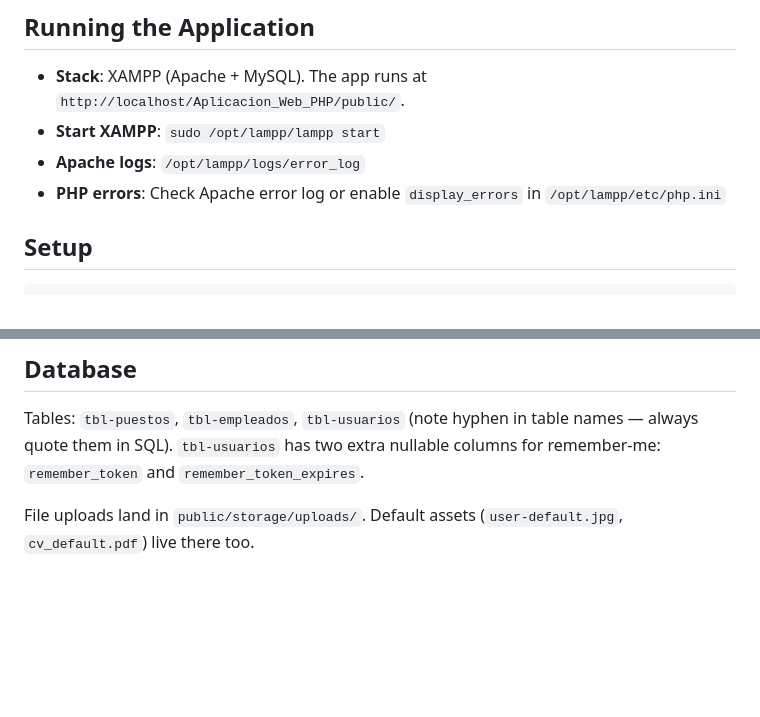
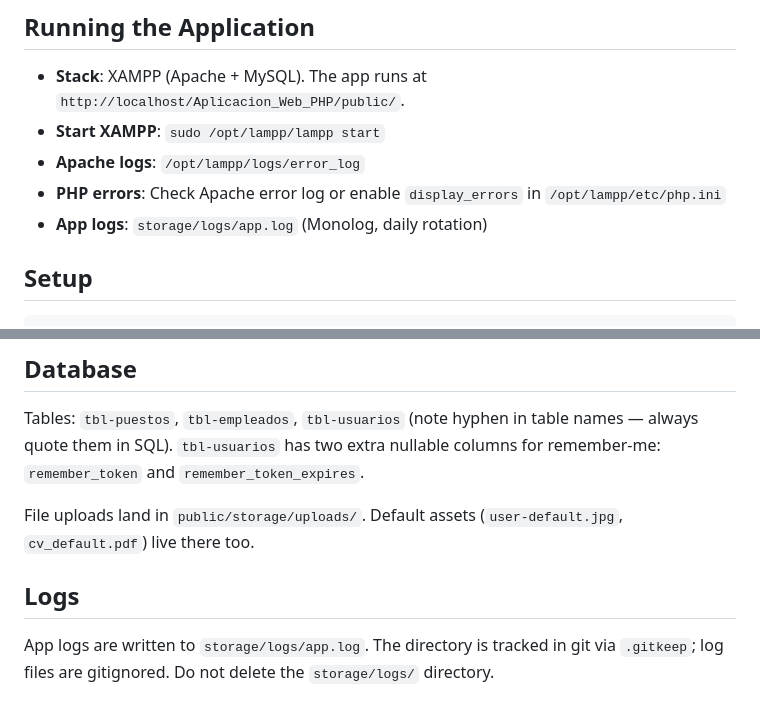
Before and after one commit to Jandres25/Aplicacion_Web_PHP, a Markdown page: CLAUDE.md, 2 parts joined by grey strips. GitHub-like rendering; blank space fills up the shorter version.

```diff
--- a/CLAUDE.md
+++ b/CLAUDE.md
@@ -8,6 +8,7 @@ This file provides guidance to Claude Code (claude.ai/code) when working with co
 - **Start XAMPP**: `sudo /opt/lampp/lampp start`
 - **Apache logs**: `/opt/lampp/logs/error_log`
 - **PHP errors**: Check Apache error log or enable `display_errors` in `/opt/lampp/etc/php.ini`
+- **App logs**: `storage/logs/app.log` (Monolog, daily rotation)
 
 ## Setup
 
@@ -123,3 +131,7 @@ Controller POST method:
 Tables: `tbl-puestos`, `tbl-empleados`, `tbl-usuarios` (note hyphen in table names — always quote them in SQL). `tbl-usuarios` has two extra nullable columns for remember-me: `remember_token` and `remember_token_expires`.
 
 File uploads land in `public/storage/uploads/`. Default assets (`user-default.jpg`, `cv_default.pdf`) live there too.
+
+## Logs
+
+App logs are written to `storage/logs/app.log`. The directory is tracked in git via `.gitkeep`; log files are gitignored. Do not delete the `storage/logs/` directory.
```
Also changed, not shown: other parts of CLAUDE.md (+11 -4 lines), PROMPTS.md (+9 -2 lines), README.md (+19 -6 lines).
